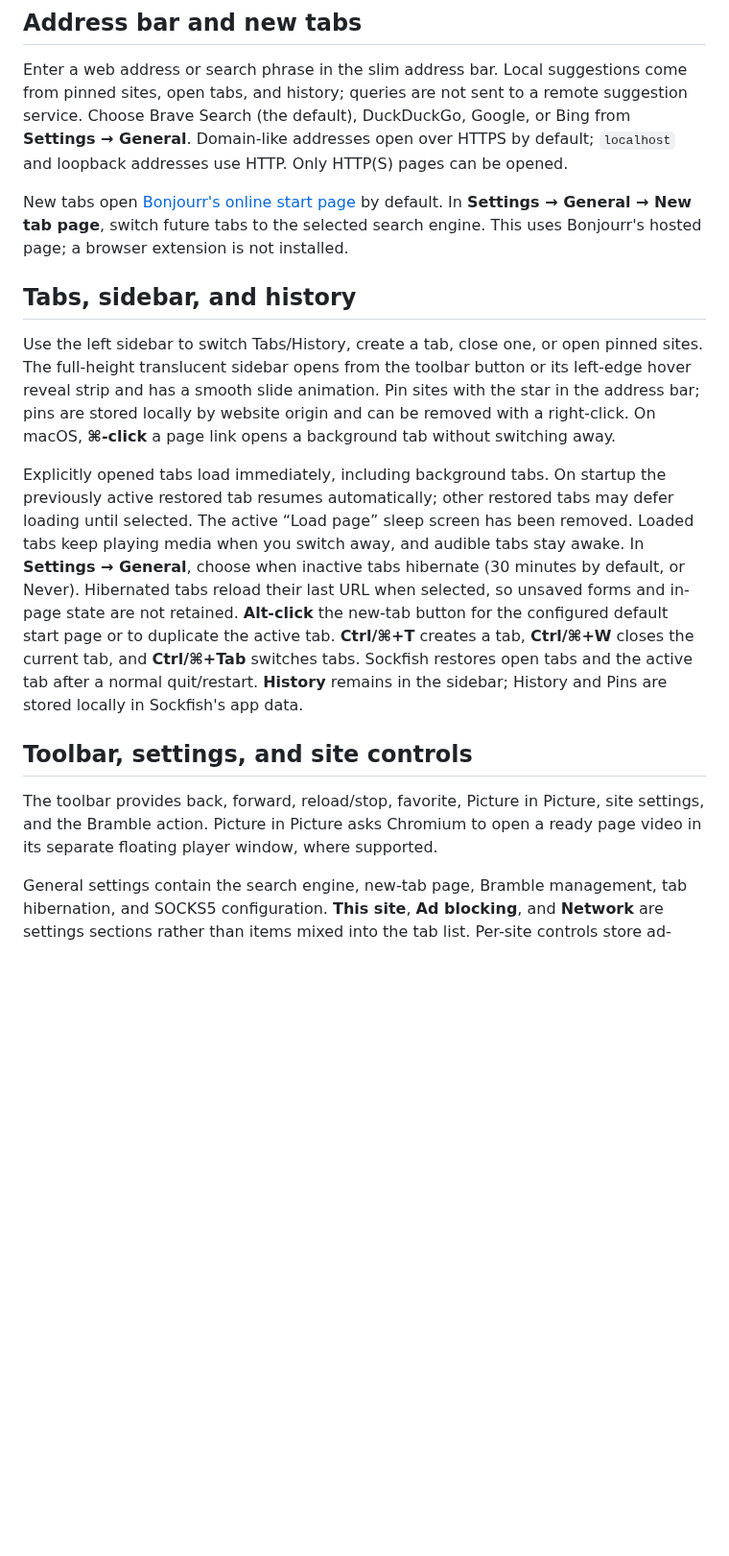
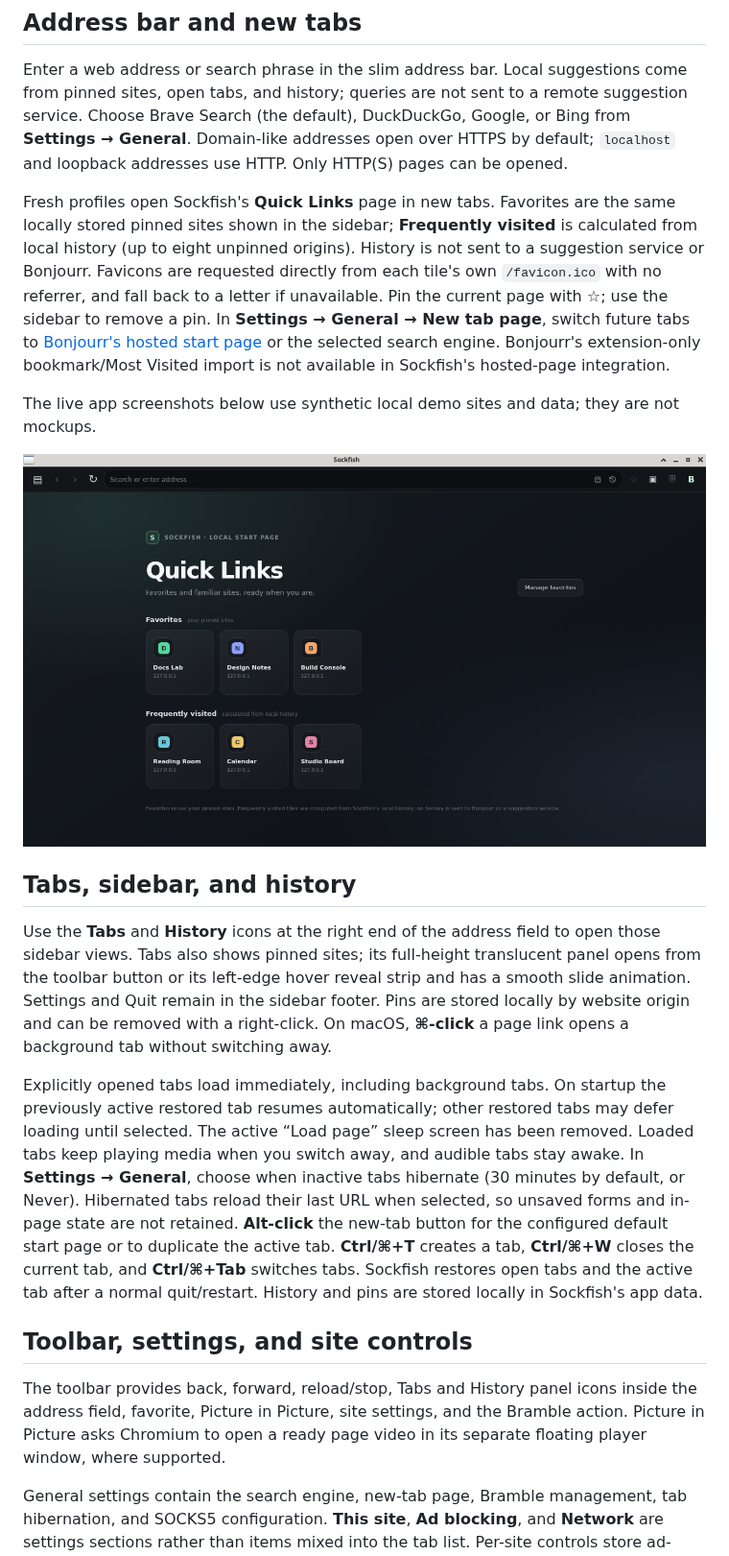
Before and after one commit to PylotLight/Surffish, a Markdown page: README.md, the part around the change. Shown at 96% size. Rendered like a GitHub page; pictures changed too: docs/screenshots/quick-links-new-tab.png (added); blank space fills up the shorter version.

Commit message:
feat: add local quick links and toolbar panels (#7)
Co-authored-by: Light <7006124+PylotLight@users.noreply.github.com>

```diff
--- a/README.md
+++ b/README.md
@@ -16,17 +16,21 @@ bun run build
 
 Enter a web address or search phrase in the slim address bar. Local suggestions come from pinned sites, open tabs, and history; queries are not sent to a remote suggestion service. Choose Brave Search (the default), DuckDuckGo, Google, or Bing from **Settings → General**. Domain-like addresses open over HTTPS by default; `localhost` and loopback addresses use HTTP. Only HTTP(S) pages can be opened.
 
-New tabs open [Bonjourr's online start page](https://online.bonjourr.fr/) by default. In **Settings → General → New tab page**, switch future tabs to the selected search engine. This uses Bonjourr's hosted page; a browser extension is not installed.
+Fresh profiles open Sockfish's **Quick Links** page in new tabs. Favorites are the same locally stored pinned sites shown in the sidebar; **Frequently visited** is calculated from local history (up to eight unpinned origins). History is not sent to a suggestion service or Bonjourr. Favicons are requested directly from each tile's own `/favicon.ico` with no referrer, and fall back to a letter if unavailable. Pin the current page with ☆; use the sidebar to remove a pin. In **Settings → General → New tab page**, switch future tabs to [Bonjourr's hosted start page](https://online.bonjourr.fr/) or the selected search engine. Bonjourr's extension-only bookmark/Most Visited import is not available in Sockfish's hosted-page integration.
+
+The live app screenshots below use synthetic local demo sites and data; they are not mockups.
+
+![Sockfish Quick Links New Tab with local favorites and frequently visited tiles](docs/screenshots/quick-links-new-tab.png)
 
 ## Tabs, sidebar, and history
 
-Use the left sidebar to switch Tabs/History, create a tab, close one, or open pinned sites. The full-height translucent sidebar opens from the toolbar button or its left-edge hover reveal strip and has a smooth slide animation. Pin sites with the star in the address bar; pins are stored locally by website origin and can be removed with a right-click. On macOS, **⌘-click** a page link opens a background tab without switching away.
+Use the **Tabs** and **History** icons at the right end of the address field to open those sidebar views. Tabs also shows pinned sites; its full-height translucent panel opens from the toolbar button or its left-edge hover reveal strip and has a smooth slide animation. Settings and Quit remain in the sidebar footer. Pins are stored locally by website origin and can be removed with a right-click. On macOS, **⌘-click** a page link opens a background tab without switching away.
 
-Explicitly opened tabs load immediately, including background tabs. On startup the previously active restored tab resumes automatically; other restored tabs may defer loading until selected. The active “Load page” sleep screen has been removed. Loaded tabs keep playing media when you switch away, and audible tabs stay awake. In **Settings → General**, choose when inactive tabs hibernate (30 minutes by default, or Never). Hibernated tabs reload their last URL when selected, so unsaved forms and in-page state are not retained. **Alt-click** the new-tab button for the configured default start page or to duplicate the active tab. **Ctrl/⌘+T** creates a tab, **Ctrl/⌘+W** closes the current tab, and **Ctrl/⌘+Tab** switches tabs. Sockfish restores open tabs and the active tab after a normal quit/restart. **History** remains in the sidebar; History and Pins are stored locally in Sockfish's app data.
+Explicitly opened tabs load immediately, including background tabs. On startup the previously active restored tab resumes automatically; other restored tabs may defer loading until selected. The active “Load page” sleep screen has been removed. Loaded tabs keep playing media when you switch away, and audible tabs stay awake. In **Settings → General**, choose when inactive tabs hibernate (30 minutes by default, or Never). Hibernated tabs reload their last URL when selected, so unsaved forms and in-page state are not retained. **Alt-click** the new-tab button for the configured default start page or to duplicate the active tab. **Ctrl/⌘+T** creates a tab, **Ctrl/⌘+W** closes the current tab, and **Ctrl/⌘+Tab** switches tabs. Sockfish restores open tabs and the active tab after a normal quit/restart. History and pins are stored locally in Sockfish's app data.
 
 ## Toolbar, settings, and site controls
 
-The toolbar provides back, forward, reload/stop, favorite, Picture in Picture, site settings, and the Bramble action. Picture in Picture asks Chromium to open a ready page video in its separate floating player window, where supported.
+The toolbar provides back, forward, reload/stop, Tabs and History panel icons inside the address field, favorite, Picture in Picture, site settings, and the Bramble action. Picture in Picture asks Chromium to open a ready page video in its separate floating player window, where supported.
 
 General settings contain the search engine, new-tab page, Bramble management, tab hibernation, and SOCKS5 configuration. **This site**, **Ad blocking**, and **Network** are settings sections rather than items mixed into the tab list. Per-site controls store ad-blocking and popup-to-tab choices plus explicit camera/microphone, location, and notification grants for that origin. Web permissions remain denied by default; operating-system privacy prompts may still apply. See [the browser UI overhaul notes](docs/browser-ui-overhaul.md) for behavior, limitations, and a smoke checklist.
 
```
Also changed, not shown: docs/browser-ui-overhaul.md (+15 -5 lines), docs/screenshots/history-sidebar.png (added), docs/screenshots/tabs-sidebar.png (added), 11 other files.
